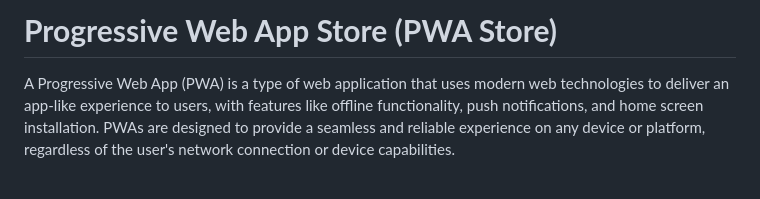
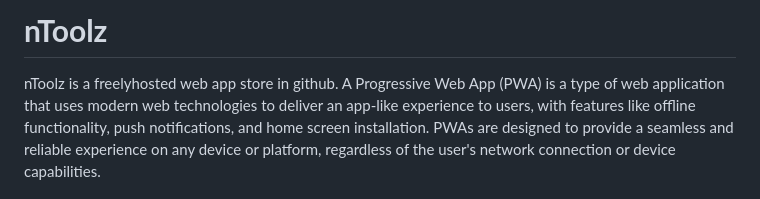
Before and after one commit to PWAStore/pwastore.github.io, a Markdown page: README.md, the part around the change. GitHub-like rendering.

```diff
--- a/README.md
+++ b/README.md
@@ -1,6 +1,6 @@
-**Progressive Web App Store (PWA Store)**
+**nToolz**
 ===
-
+nToolz is a freelyhosted web app store in github.
 A Progressive Web App (PWA) is a type of web application that uses modern web technologies to deliver an app-like experience to users, with features like offline functionality, push notifications, and home screen installation. PWAs are designed to provide a seamless and reliable experience on any device or platform, regardless of the user's network connection or device capabilities.
 
 PWAs are built using web technologies such as HTML, CSS, and JavaScript and can be accessed through any web browser. They are designed to be responsive, meaning they adapt to the screen size of the device they are being viewed on. They also use a caching mechanism to store data and resources locally, which allows them to function even when the user is offline.
```
